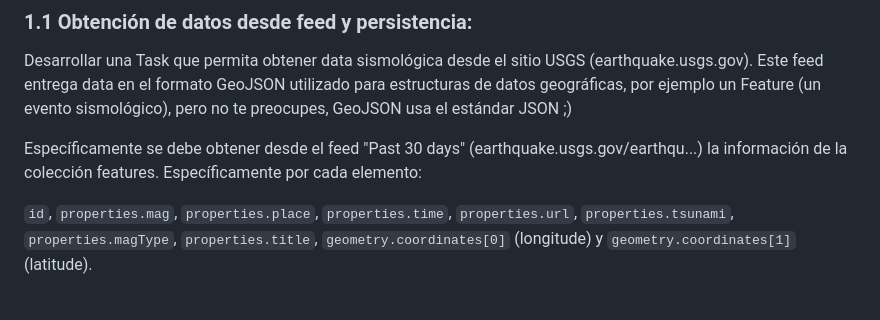
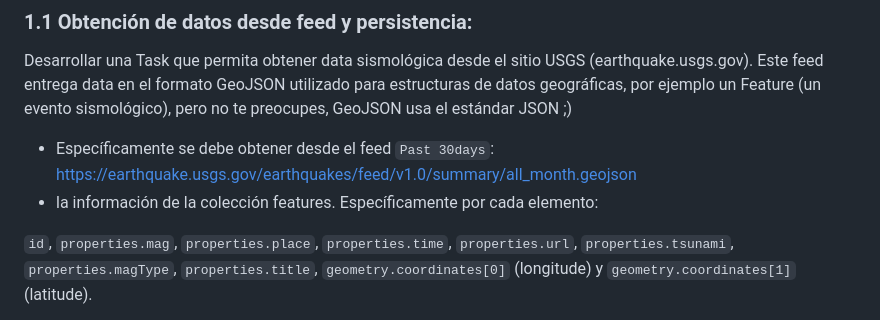
Before and after one commit to Euler-B/retoTecnicoFrogmi, a Markdown page: requisitos.md, the part around the change. Drawn GitHub-style.

```diff
--- a/requisitos.md
+++ b/requisitos.md
@@ -8,7 +8,9 @@ Se espera el desarrollo de una aplicación en Ruby o framework basado en Ruby qu
 ### 1.1 Obtención de datos desde feed y persistencia:
 Desarrollar una Task que permita obtener data sismológica desde el sitio USGS (earthquake.usgs.gov). Este feed entrega data en el formato GeoJSON utilizado para estructuras de datos geográficas, por ejemplo un Feature (un evento sismológico), pero no te preocupes, GeoJSON usa el estándar JSON ;)
 
-Específicamente se debe obtener desde el feed "Past 30 days" (earthquake.usgs.gov/earthqu...) la información de la colección features. Específicamente por cada elemento:
+- Específicamente se debe obtener desde el feed `Past 30days`:
+  https://earthquake.usgs.gov/earthquakes/feed/v1.0/summary/all_month.geojson
+- la información de la colección features. Específicamente por cada elemento:
 
 `id`, `properties.mag`, `properties.place`, `properties.time`, `properties.url`, `properties.tsunami`, `properties.magType`, `properties.title`, `geometry.coordinates[0]` (longitude) y `geometry.coordinates[1]` (latitude).
 
```
